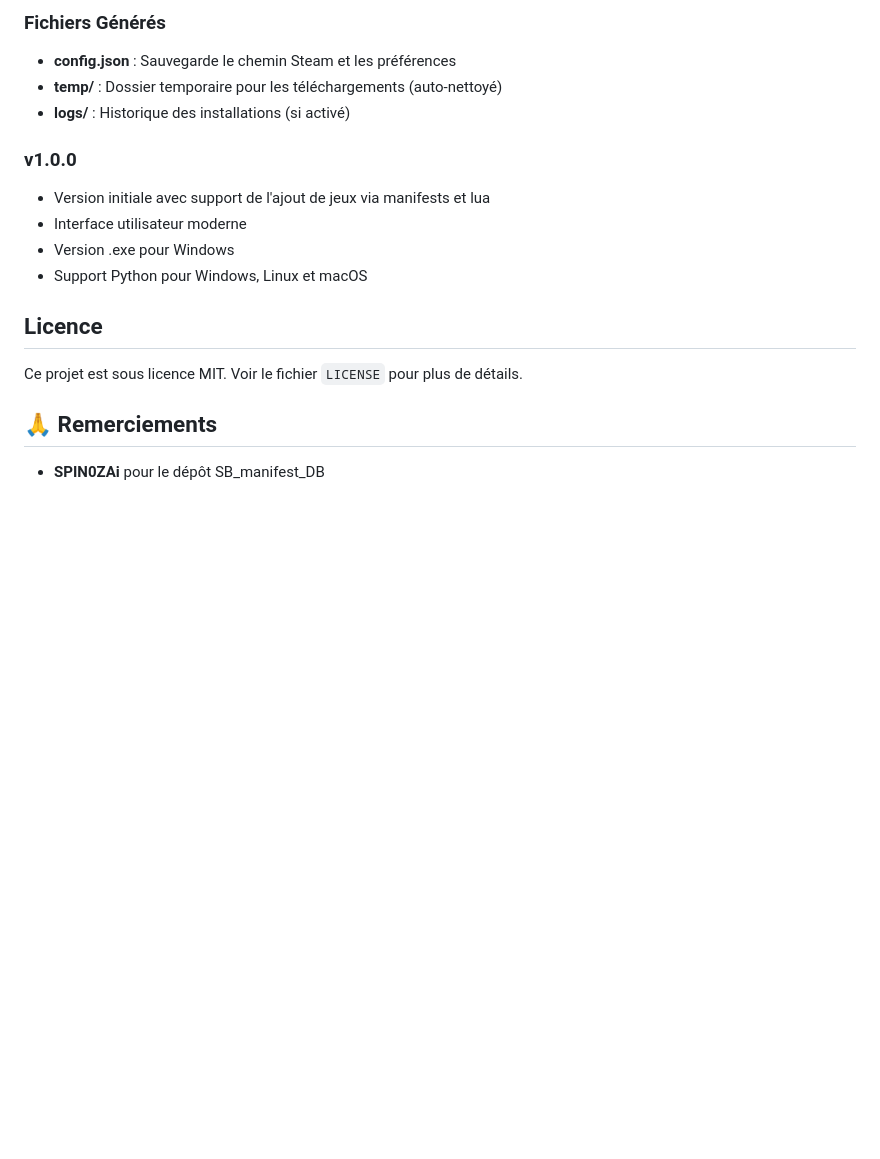
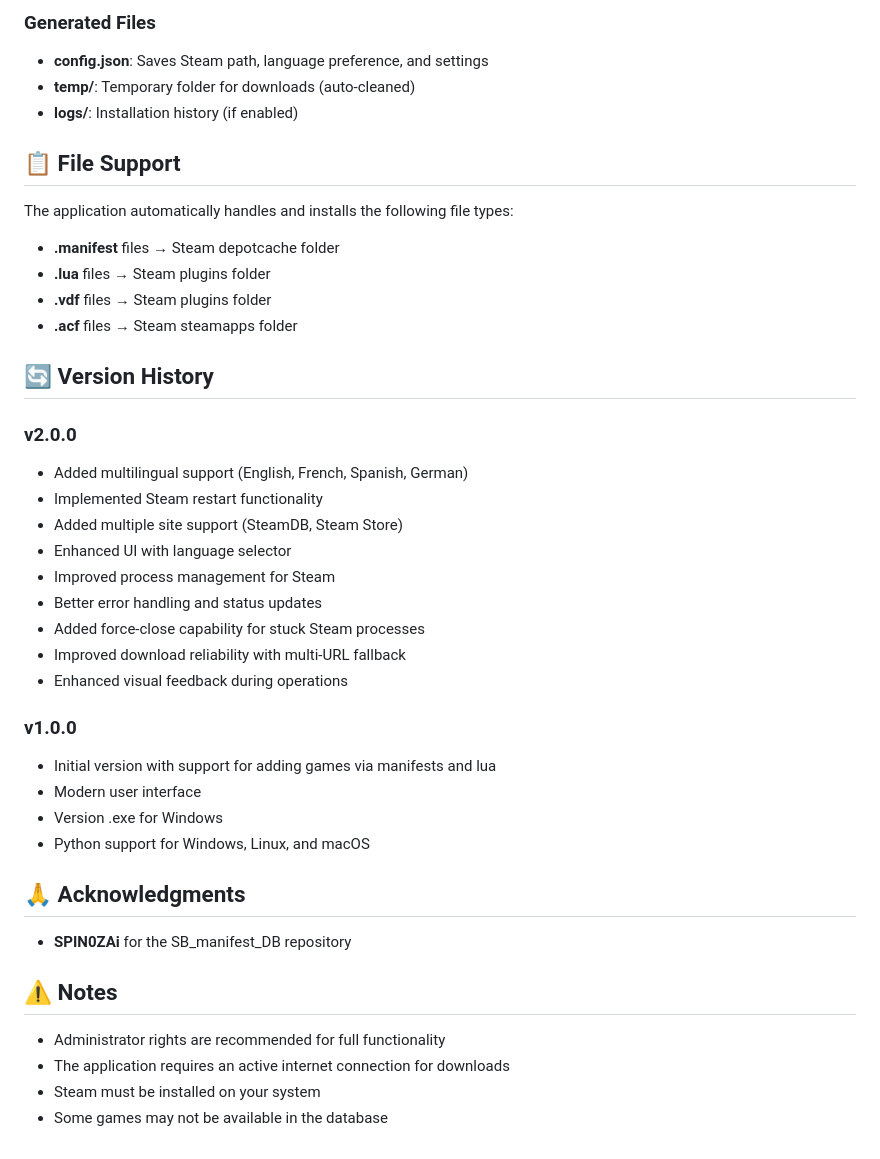
Before and after one commit to blizzx4644/Steam-L-M-Injector, a Markdown page: README.md, the part around one of its changes. Drawn GitHub-style; blank space fills up the shorter version.

```diff
--- a/README.md
+++ b/README.md
@@ -124,21 +151,45 @@ python steam_injector.py
 
 
-### Fichiers Générés
-- **config.json** : Sauvegarde le chemin Steam et les préférences
-- **temp/** : Dossier temporaire pour les téléchargements (auto-nettoyé)
-- **logs/** : Historique des installations (si activé)
+### Generated Files
+- **config.json**: Saves Steam path, language preference, and settings
+- **temp/**: Temporary folder for downloads (auto-cleaned)
+- **logs/**: Installation history (if enabled)
+
+## 📋 File Support
+
+The application automatically handles and installs the following file types:
+- **.manifest** files → Steam depotcache folder
+- **.lua** files → Steam plugins folder
+- **.vdf** files → Steam plugins folder
+- **.acf** files → Steam steamapps folder
+
+## 🔄 Version History
+
+### v2.0.0
+- Added multilingual support (English, French, Spanish, German)
+- Implemented Steam restart functionality
+- Added multiple site support (SteamDB, Steam Store)
+- Enhanced UI with language selector
+- Improved process management for Steam
+- Better error handling and status updates
+- Added force-close capability for stuck Steam processes
+- Improved download reliability with multi-URL fallback
+- Enhanced visual feedback during operations
 
 ### v1.0.0
-- Version initiale avec support de l'ajout de jeux via manifests et lua
-- Interface utilisateur moderne
-- Version .exe pour Windows
-- Support Python pour Windows, Linux et macOS
-
-##  Licence
-
-Ce projet est sous licence MIT. Voir le fichier `LICENSE` pour plus de détails.
+- Initial version with support for adding games via manifests and lua
+- Modern user interface
+- Version .exe for Windows
+- Python support for Windows, Linux, and macOS
 
 
-## 🙏 Remerciements
+## 🙏 Acknowledgments
 
-- **SPIN0ZAi** pour le dépôt SB_manifest_DB
+- **SPIN0ZAi** for the SB_manifest_DB repository
+
+## ⚠️ Notes
+
+- Administrator rights are recommended for full functionality
+- The application requires an active internet connection for downloads
+- Steam must be installed on your system
+- Some games may not be available in the database
```
Also changed, not shown: other parts of README.md (+98 -71 lines).
